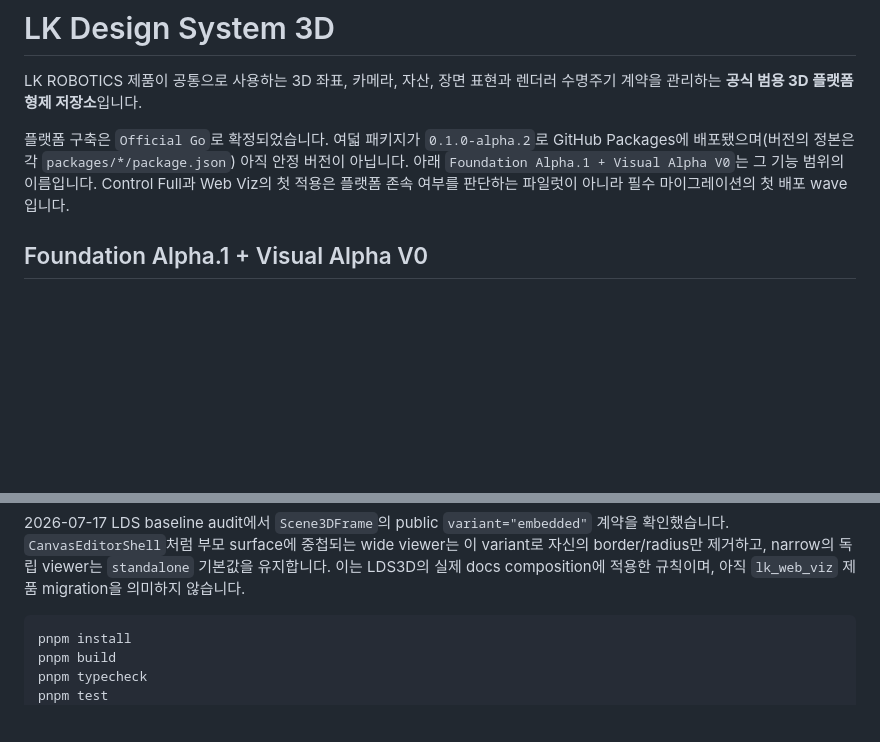
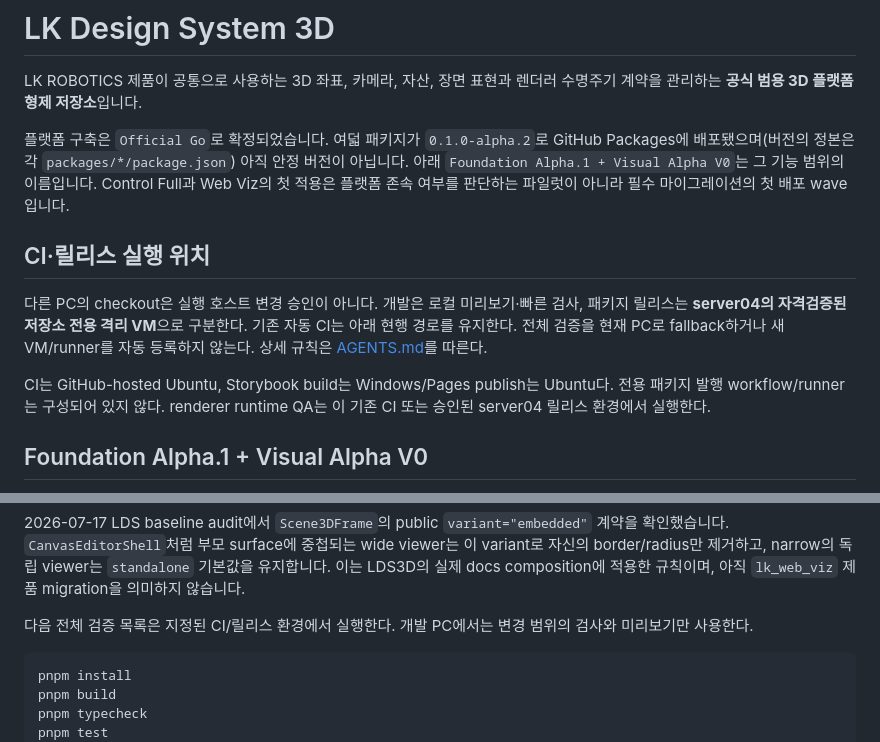
Before and after one commit to LK-Design-System/lk-design-system-3d, a Markdown page: README.md, 2 parts joined by grey strips. GitHub-like rendering; blank space fills up the shorter version.

Commit message:
docs(agents): enforce server04 isolated release execution policy

````diff
--- a/README.md
+++ b/README.md
@@ -9,6 +9,15 @@ Packages에 배포됐으며(버전의 정본은 각 `packages/*/package.json`)
 Control Full과 Web Viz의 첫 적용은
 플랫폼 존속 여부를 판단하는 파일럿이 아니라 필수 마이그레이션의 첫 배포
 wave입니다.
+
+## CI·릴리스 실행 위치
+
+다른 PC의 checkout은 실행 호스트 변경 승인이 아니다. 개발은 로컬 미리보기·빠른 검사,
+패키지 릴리스는 **server04의 자격검증된 저장소 전용 격리 VM**으로 구분한다.
+기존 자동 CI는 아래 현행 경로를 유지한다. 전체 검증을 현재 PC로 fallback하거나 새
+VM/runner를 자동 등록하지 않는다. 상세 규칙은 [AGENTS.md](AGENTS.md#ci릴리스-실행-호스트-필수)를 따른다.
+
+CI는 GitHub-hosted Ubuntu, Storybook build는 Windows/Pages publish는 Ubuntu다. 전용 패키지 발행 workflow/runner는 구성되어 있지 않다. renderer runtime QA는 이 기존 CI 또는 승인된 server04 릴리스 환경에서 실행한다.
 
 ## Foundation Alpha.1 + Visual Alpha V0
 
@@ -44,6 +53,8 @@ renderer package에는 LDS 의존성을 넣지 않습니다.
 중첩되는 wide viewer는 이 variant로 자신의 border/radius만 제거하고, narrow의
 독립 viewer는 `standalone` 기본값을 유지합니다. 이는 LDS3D의 실제 docs composition에
 적용한 규칙이며, 아직 `lk_web_viz` 제품 migration을 의미하지 않습니다.
+
+다음 전체 검증 목록은 지정된 CI/릴리스 환경에서 실행한다. 개발 PC에서는 변경 범위의 검사와 미리보기만 사용한다.
 
 ```sh
 pnpm install
````
Also changed, not shown: AGENTS.md (+16 -1 lines), CLAUDE.md (added, +8 -0 lines).
